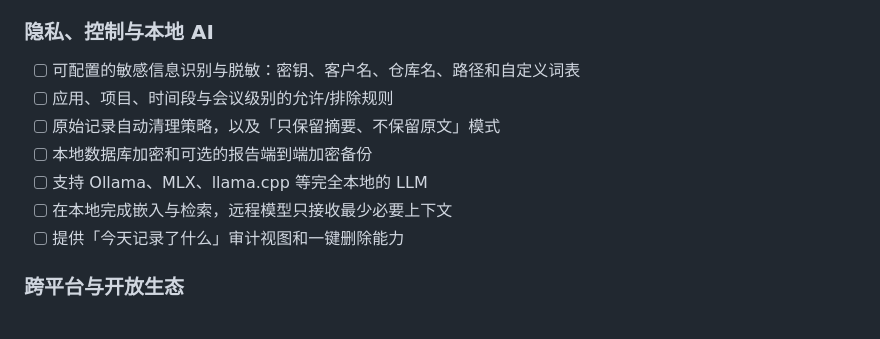
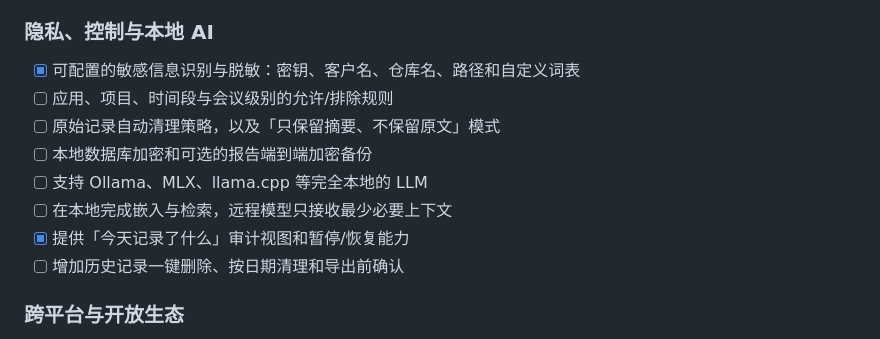
Before and after one commit to dedarek/ai-human-daily-worklog, a Markdown page: README.md, the part around one of its changes. Rendered like a GitHub page.

Commit message:
Mark completed Worklog roadmap items

```diff
--- a/README.md
+++ b/README.md
@@ -292,13 +292,14 @@ Worklog 的目标不只是生成一份日报，而是成为 AI 时代个人可
 
 ### 隐私、控制与本地 AI
 
-- [ ] 可配置的敏感信息识别与脱敏：密钥、客户名、仓库名、路径和自定义词表
+- [x] 可配置的敏感信息识别与脱敏：密钥、客户名、仓库名、路径和自定义词表
 - [ ] 应用、项目、时间段与会议级别的允许/排除规则
 - [ ] 原始记录自动清理策略，以及「只保留摘要、不保留原文」模式
 - [ ] 本地数据库加密和可选的报告端到端加密备份
 - [ ] 支持 Ollama、MLX、llama.cpp 等完全本地的 LLM
 - [ ] 在本地完成嵌入与检索，远程模型只接收最少必要上下文
-- [ ] 提供「今天记录了什么」审计视图和一键删除能力
+- [x] 提供「今天记录了什么」审计视图和暂停/恢复能力
+- [ ] 增加历史记录一键删除、按日期清理和导出前确认
 
 ### 跨平台与开放生态
 
```
Also changed, not shown: other parts of README.md (+1 -1 lines).
